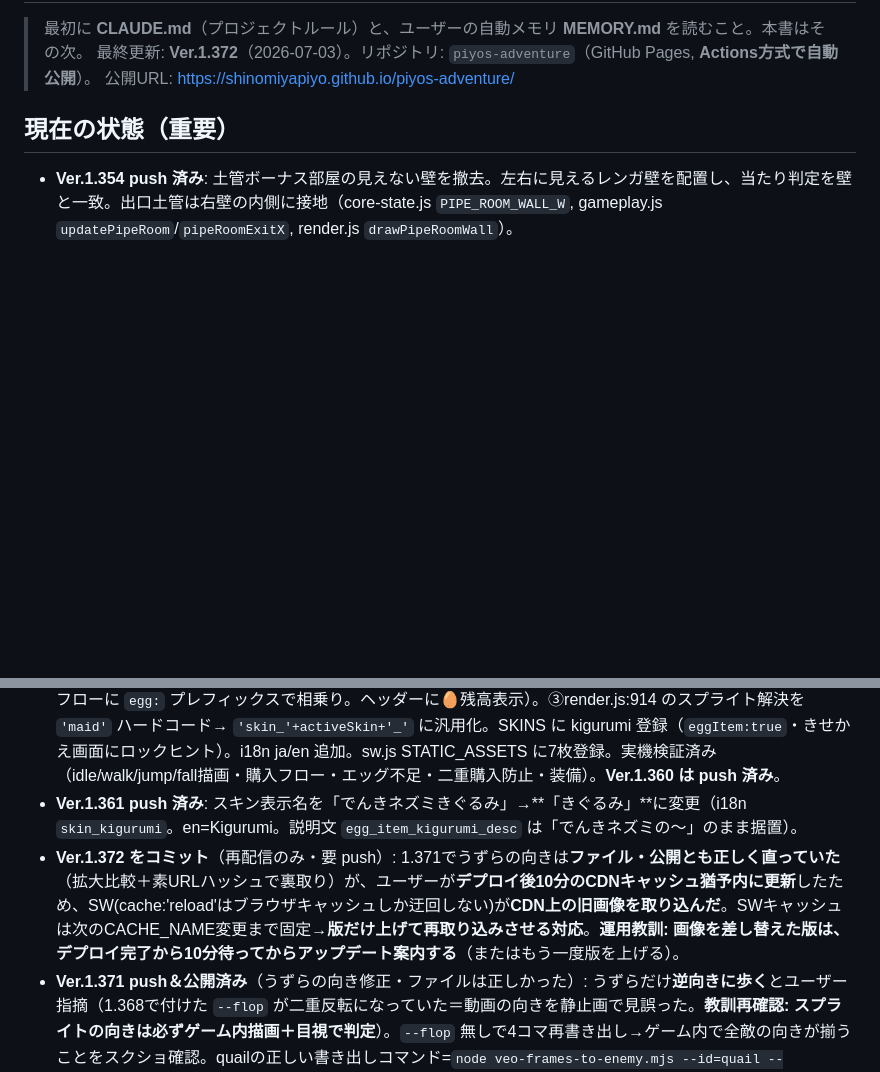
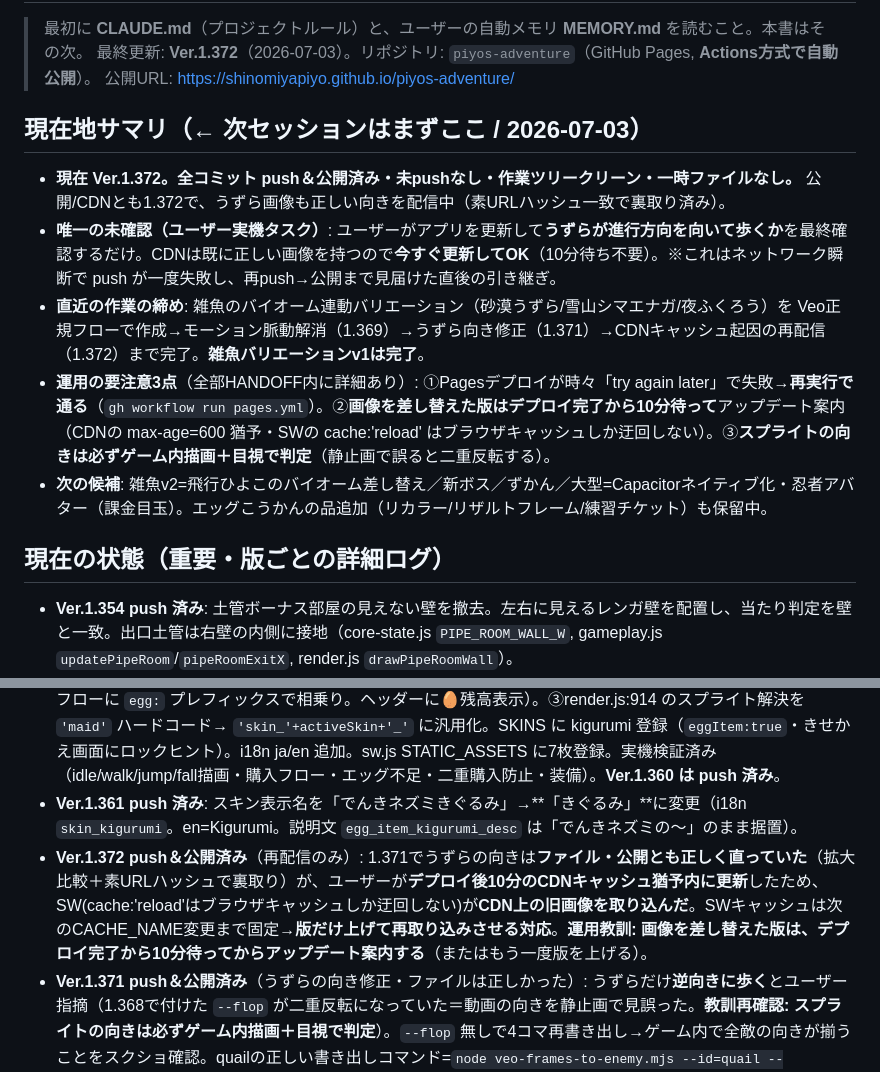
Before and after one commit to shinomiyapiyo/piyos-adventure, a Markdown page: HANDOFF.md, 2 parts joined by grey strips. GitHub-like rendering; blank space fills up the shorter version.

Commit message:
docs(HANDOFF): 次セッション向けに現在地サマリを先頭追加＋1.372を公開済みに更新

```diff
--- a/HANDOFF.md
+++ b/HANDOFF.md
@@ -4,7 +4,14 @@
 > 最終更新: **Ver.1.372**（2026-07-03）。リポジトリ: `piyos-adventure`（GitHub Pages, **Actions方式で自動公開**）。
 > 公開URL: https://shinomiyapiyo.github.io/piyos-adventure/
 
-## 現在の状態（重要）
+## 現在地サマリ（← 次セッションはまずここ / 2026-07-03）
+- **現在 Ver.1.372。全コミット push＆公開済み・未pushなし・作業ツリークリーン・一時ファイルなし。** 公開/CDNとも1.372で、うずら画像も正しい向きを配信中（素URLハッシュ一致で裏取り済み）。
+- **唯一の未確認（ユーザー実機タスク）**: ユーザーがアプリを更新して**うずらが進行方向を向いて歩くか**を最終確認するだけ。CDNは既に正しい画像を持つので**今すぐ更新してOK**（10分待ち不要）。※これはネットワーク瞬断で push が一度失敗し、再push→公開まで見届けた直後の引き継ぎ。
+- **直近の作業の締め**: 雑魚のバイオーム連動バリエーション（砂漠うずら/雪山シマエナガ/夜ふくろう）を Veo正規フローで作成→モーション脈動解消（1.369）→うずら向き修正（1.371）→CDNキャッシュ起因の再配信（1.372）まで完了。**雑魚バリエーションv1は完了**。
+- **運用の要注意3点**（全部HANDOFF内に詳細あり）: ①Pagesデプロイが時々「try again later」で失敗→**再実行で通る**（`gh workflow run pages.yml`）。②**画像を差し替えた版はデプロイ完了から10分待って**アップデート案内（CDNの max-age=600 猶予・SWの cache:'reload' はブラウザキャッシュしか迂回しない）。③**スプライトの向きは必ずゲーム内描画＋目視で判定**（静止画で誤ると二重反転する）。
+- **次の候補**: 雑魚v2=飛行ひよこのバイオーム差し替え／新ボス／ずかん／大型=Capacitorネイティブ化・忍者アバター（課金目玉）。エッグこうかんの品追加（リカラー/リザルトフレーム/練習チケット）も保留中。
+
+## 現在の状態（重要・版ごとの詳細ログ）
 - **Ver.1.354 push 済み**: 土管ボーナス部屋の見えない壁を撤去。左右に見えるレンガ壁を配置し、当たり判定を壁と一致。出口土管は右壁の内側に接地（core-state.js `PIPE_ROOM_WALL_W`, gameplay.js `updatePipeRoom`/`pipeRoomExitX`, render.js `drawPipeRoomWall`）。
 - **Ver.1.355 push 済み**（土管部屋の追加修正）: ①出口土管の上でジャンプすると空中ワープするバグを修正（`updatePipeRoom` の上面着地条件に `feetY >= exTop` を追加＝足が上面に達した時だけ着地）。②退室が敏感すぎた問題を修正＝**口に接触して右を約0.7秒(`PIPE_EXIT_HOLD_FRAMES=42`)押し続けたら退室**（`pipeRoomState.exitHold` ゲージを render で表示）。**入室(下スワイプ)判定は甘めのまま**。
 - **Ver.1.356 push 済み**（実績報酬の一部を貯金→🥚化）: 各カテゴリ最上位の実績をゴールデンエッグ報酬に変更（kills_10000/dist_200000=🥚5個, plays_200/best_5000=🥚3個。`ACHIEVEMENTS` に `reward:0`＋`eggReward`）。`claimAchievement` で `goldenEggs` 加算＋`showEggRewardToast`、実績行・画面ヘッダーに🥚表示、`ach_hint` 文言更新。下位〜中位は貯金のまま・dist_5000 はメイド服のまま。**エッグの使い道（交換所）は未実装**なので貯まる一方な点は据置。
@@ -13,7 +20,7 @@
 - **Ver.1.359 push 済み**（雲修正の仕上げ）: すり抜け条件(index.html:4044 旧4039)を `player.y<p.y` → **`player.velY>=0 && player.y+player.height<=p.y+8`**（真上に乗っていて落下/静止中のみ発火）に厳格化。主修正(1.358)と合わせ雲バグは主・副とも解消。
 - **Ver.1.360 をコミット**（エッグこうかん＋着ぐるみスキン・要 push）: ①**エッグ限定スキン「でんきネズミきぐるみ」**を追加（`images/skin_kigurumi_*.png` 7枚。生成= `tools/generate-kigurumi-candidates.mjs`(3案出し)→B案採用→`tools/generate-skin-kigurumi-openai.mjs`(全ポーズ生成＋player_*のbboxへ自動整列)。**IP安全＝丸耳/ジグザグ型ほっぺ/コイル+雷玉尻尾/縞なし・ピカチュウ象徴意匠は全コマ回避**。fallは右向きでflip不要）。②**タイトルショップ内に「エッグこうかん」セクション**（`EGG_SHOP_ITEMS` in core-state.js、🥚30で着ぐるみ交換。gameplay.js `selectEggShopItem`/`confirmEggBuy`/`renderEggShopItem`、確認ダイアログは既存tshopフローに `egg:` プレフィックスで相乗り。ヘッダーに🥚残高表示）。③render.js:914 のスプライト解決を `'maid'` ハードコード→ `'skin_'+activeSkin+'_'` に汎用化。SKINS に kigurumi 登録（`eggItem:true`・きせかえ画面にロックヒント）。i18n ja/en 追加。sw.js STATIC_ASSETS に7枚登録。実機検証済み（idle/walk/jump/fall描画・購入フロー・エッグ不足・二重購入防止・装備）。**Ver.1.360 は push 済み**。
 - **Ver.1.361 push 済み**: スキン表示名を「でんきネズミきぐるみ」→**「きぐるみ」**に変更（i18n `skin_kigurumi`。en=Kigurumi。説明文 `egg_item_kigurumi_desc` は「でんきネズミの〜」のまま据置）。
-- **Ver.1.372 をコミット**（再配信のみ・要 push）: 1.371でうずらの向きは**ファイル・公開とも正しく直っていた**（拡大比較＋素URLハッシュで裏取り）が、ユーザーが**デプロイ後10分のCDNキャッシュ猶予内に更新**したため、SW(cache:'reload'はブラウザキャッシュしか迂回しない)が**CDN上の旧画像を取り込んだ**。SWキャッシュは次のCACHE_NAME変更まで固定→**版だけ上げて再取り込みさせる対応**。**運用教訓: 画像を差し替えた版は、デプロイ完了から10分待ってからアップデート案内する**（またはもう一度版を上げる）。
+- **Ver.1.372 push＆公開済み**（再配信のみ）: 1.371でうずらの向きは**ファイル・公開とも正しく直っていた**（拡大比較＋素URLハッシュで裏取り）が、ユーザーが**デプロイ後10分のCDNキャッシュ猶予内に更新**したため、SW(cache:'reload'はブラウザキャッシュしか迂回しない)が**CDN上の旧画像を取り込んだ**。SWキャッシュは次のCACHE_NAME変更まで固定→**版だけ上げて再取り込みさせる対応**。**運用教訓: 画像を差し替えた版は、デプロイ完了から10分待ってからアップデート案内する**（またはもう一度版を上げる）。
 - **Ver.1.371 push＆公開済み**（うずらの向き修正・ファイルは正しかった）: うずらだけ**逆向きに歩く**とユーザー指摘（1.368で付けた `--flop` が二重反転になっていた＝動画の向きを静止画で見誤った。**教訓再確認: スプライトの向きは必ずゲーム内描画＋目視で判定**）。`--flop` 無しで4コマ再書き出し→ゲーム内で全敵の向きが揃うことをスクショ確認。quailの正しい書き出しコマンド=`node veo-frames-to-enemy.mjs --id=quail --frames=40,43,46,49`（flopなし）。
 - **Ver.1.370 push＆公開済み**（デバッグONで🥚50個）: `handleDebugTap`（core-state.js・10連タップ切替）のON時に `gameSettings.goldenEggs = 50; saveSettings();` を追加（エッグこうかんの動作チェック用）。**OFF時はエッグ保持**（お金scoreと同じ「お店/交換所チェックのため保持」ポリシー）。⚠永続保存に書くため実プレイのエッグ数を上書きする（デバッグは開発者専用機能なので許容・ユーザー指示どおり「50個になる」を literal 実装）。
 - **Ver.1.369 コミット済み**（雑魚モーションの脈動を解消）: 1.368でも「3体とも不安定」とユーザー指摘。原因=整列処理が**全コマを同一身長に正規化**していたため、ボブ（上下動）のたびにサイズが脈動。対策=**動画ごとの均一スケール**（選定コマの中央値身長→基準59pxの倍率1つで統一・自然なボブは保持）に veo-frames-to-enemy.mjs を修正して全12コマ再書き出し。目視ジャッジ用に `tools/veo-enemy-contact-sheet.mjs`（動画全コマを最終処理済み＋番号ラベルで一覧化）も追加＝**今後のコマ選定はこれでユーザーが目視ジャッジできる**。ユーザー判定「不自然には見えない・自然なボブ保持なら問題ない」→現行コマ選定のまま採用（quail:40,43,46,49 flop / enaga:38,41,44,47 / owl:38,41,44,47）。
```
